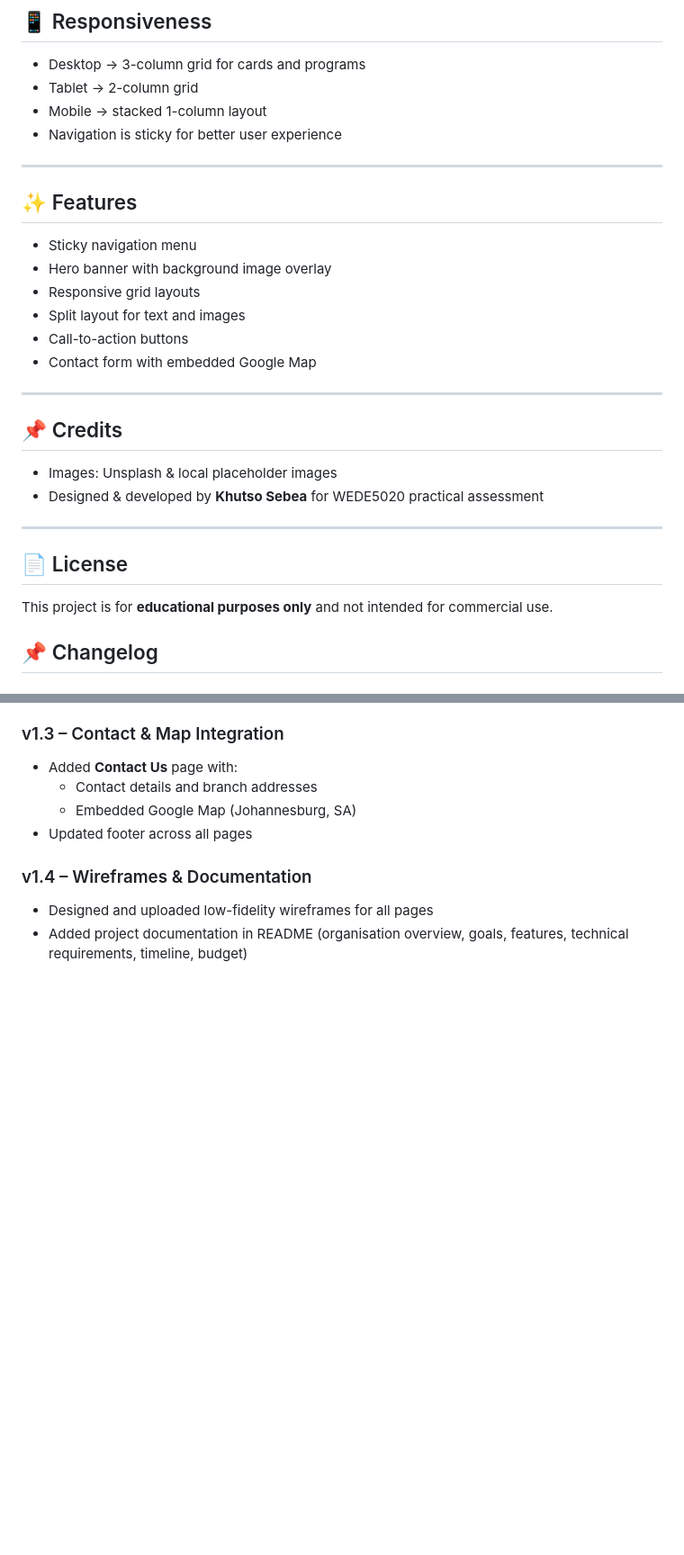
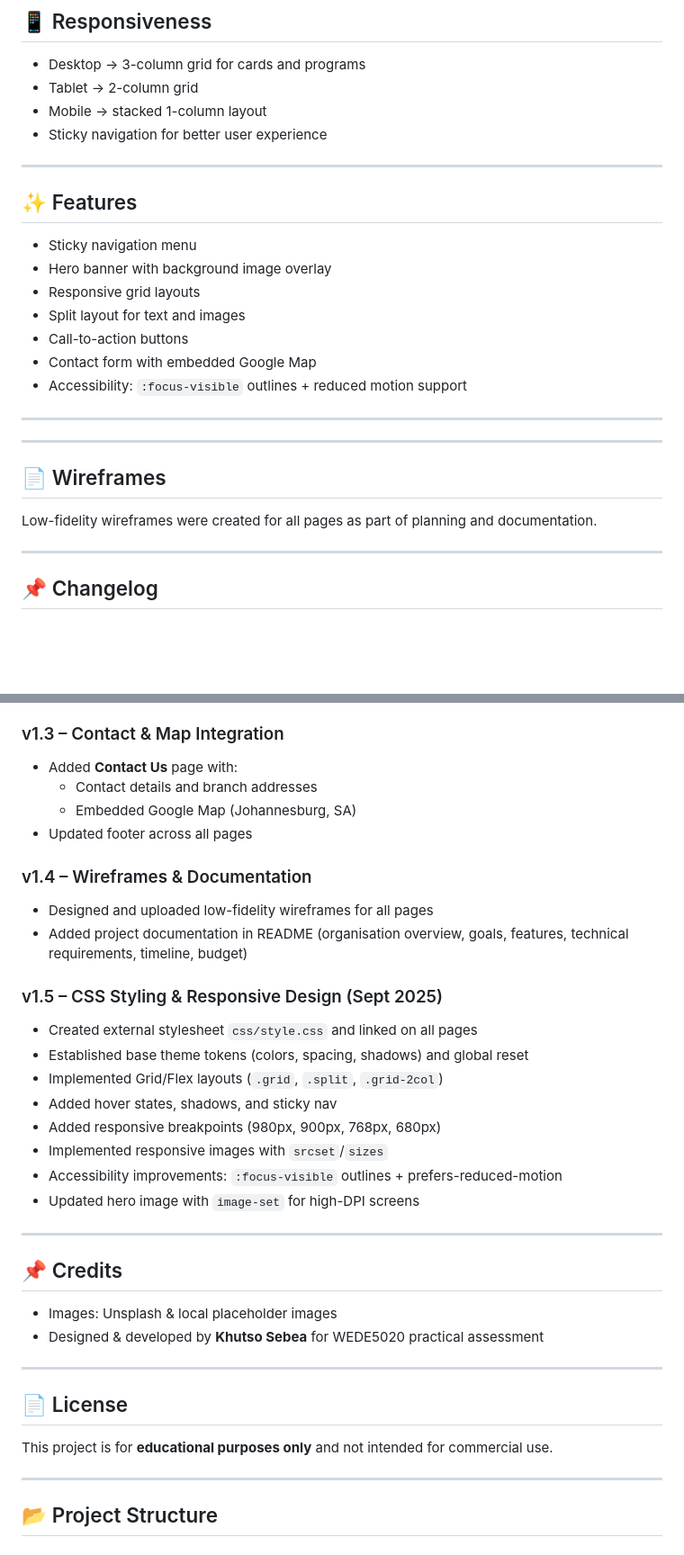
Before and after one commit to Khutso-Stack/Formative-1-Part-1, a Markdown page: README.md, 2 parts joined by grey strips. Shown: that part at 90% size. GitHub-like rendering; blank space fills up the shorter version.

```diff
--- a/README.md
+++ b/README.md
@@ -72,7 +49,7 @@ It includes:
 - Desktop → 3-column grid for cards and programs
 - Tablet → 2-column grid
 - Mobile → stacked 1-column layout
-- Navigation is sticky for better user experience
+- Sticky navigation for better user experience
 
 ---
 
@@ -83,17 +60,16 @@ It includes:
 - Split layout for text and images
 - Call-to-action buttons
 - Contact form with embedded Google Map
+- Accessibility: `:focus-visible` outlines + reduced motion support
 
 ---
 
-## 📌 Credits
-- Images: Unsplash & local placeholder images
-- Designed & developed by **Khutso Sebea** for WEDE5020 practical assessment
+---
+
+## 📄 Wireframes
+Low-fidelity wireframes were created for all pages as part of planning and documentation.
 
 ---
-
-## 📄 License
-This project is for **educational purposes only** and not intended for commercial use.
 
 ## 📌 Changelog
 
@@ -124,3 +100,30 @@ This project is for **educational purposes only** and not intended for commercia
 ### v1.4 – Wireframes & Documentation
 - Designed and uploaded low-fidelity wireframes for all pages
 - Added project documentation in README (organisation overview, goals, features, technical requirements, timeline, budget)
+
+### v1.5 – CSS Styling & Responsive Design (Sept 2025)
+- Created external stylesheet `css/style.css` and linked on all pages
+- Established base theme tokens (colors, spacing, shadows) and global reset
+- Implemented Grid/Flex layouts (`.grid`, `.split`, `.grid-2col`)
+- Added hover states, shadows, and sticky nav
+- Added responsive breakpoints (980px, 900px, 768px, 680px)
+- Implemented responsive images with `srcset`/`sizes`
+- Accessibility improvements: `:focus-visible` outlines + prefers-reduced-motion
+- Updated hero image with `image-set` for high-DPI screens
+
+---
+
+## 📌 Credits
+- Images: Unsplash & local placeholder images
+- Designed & developed by **Khutso Sebea** for WEDE5020 practical assessment
+
+---
+
+## 📄 License
+This project is for **educational purposes only** and not intended for commercial use.
+
+
+
+---
+
+## 📂 Project Structure
```
Also changed, not shown: other parts of README.md (+21 -44 lines).
